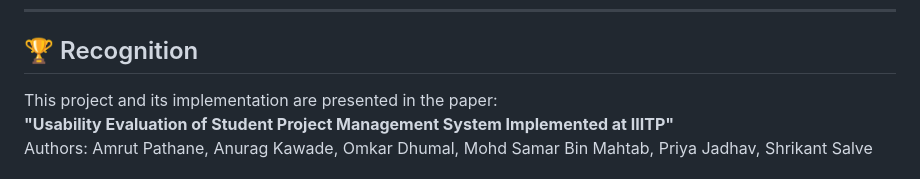
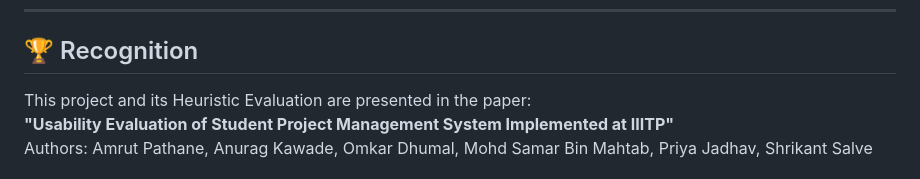
Before and after one commit to Anurag-kawade/Student-Project-Management-System, a Markdown page: README.md, the part around the change. GitHub-like rendering.

```diff
--- a/README.md
+++ b/README.md
@@ -5,7 +5,7 @@ A comprehensive web-based platform developed to manage academic projects across
 ---
 ## 🏆 Recognition
 
-This project and its implementation are presented in the paper:
+This project and its Heuristic Evaluation are presented in the paper:
 **"Usability Evaluation of Student Project Management System Implemented at IIITP"**
 Authors: Amrut Pathane, Anurag Kawade, Omkar Dhumal, Mohd Samar Bin Mahtab, Priya Jadhav, Shrikant Salve
 
```
